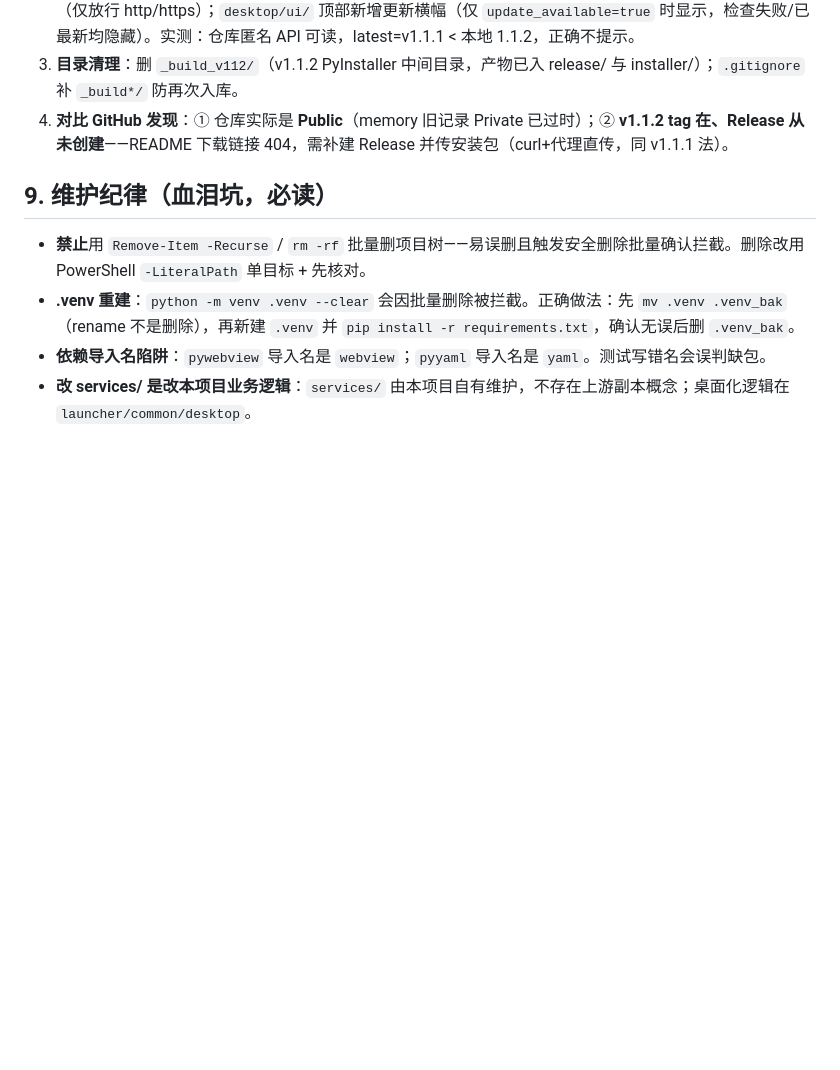
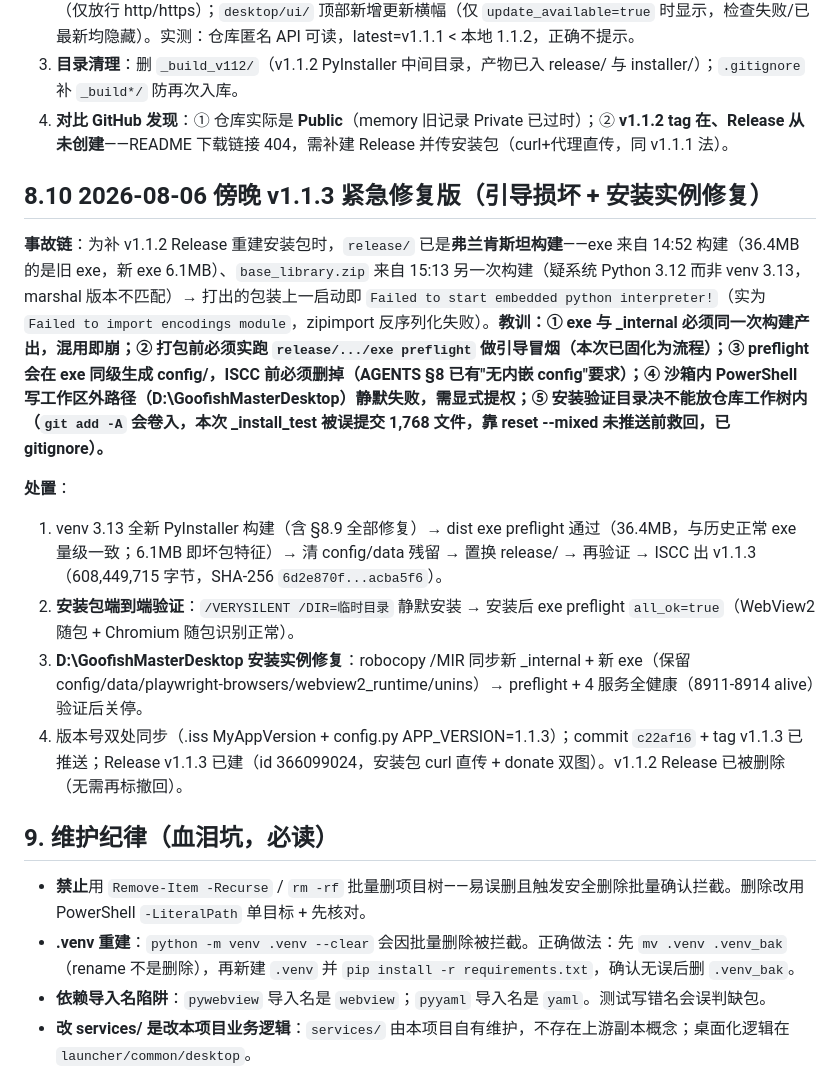
Before and after one commit to ayongsheng777-rgb/GoofishMasterDesktop, a Markdown page: AGENTS.md, the part around the change. GitHub-like rendering; blank space fills up the shorter version.

Commit message:
docs: AGENTS.md 登记 v1.1.3 紧急修复版全程（引导损坏根因/打包冒烟流程/安装实例修复）

```diff
--- a/AGENTS.md
+++ b/AGENTS.md
@@ -397,6 +397,16 @@ cd D:\WorkBuddy\GoofishMasterDesktop
 3. **目录清理**：删 `_build_v112/`（v1.1.2 PyInstaller 中间目录，产物已入 release/ 与 installer/）；`.gitignore` 补 `_build*/` 防再次入库。
 4. **对比 GitHub 发现**：① 仓库实际是 **Public**（memory 旧记录 Private 已过时）；② **v1.1.2 tag 在、Release 从未创建**——README 下载链接 404，需补建 Release 并传安装包（curl+代理直传，同 v1.1.1 法）。
 
+## 8.10 2026-08-06 傍晚 v1.1.3 紧急修复版（引导损坏 + 安装实例修复）
+
+**事故链**：为补 v1.1.2 Release 重建安装包时，`release/` 已是**弗兰肯斯坦构建**——exe 来自 14:52 构建（36.4MB 的是旧 exe，新 exe 6.1MB）、`base_library.zip` 来自 15:13 另一次构建（疑系统 Python 3.12 而非 venv 3.13，marshal 版本不匹配）→ 打出的包装上一启动即 `Failed to start embedded python interpreter!`（实为 `Failed to import encodings module`，zipimport 反序列化失败）。**教训：① exe 与 _internal 必须同一次构建产出，混用即崩；② 打包前必须实跑 `release/.../exe preflight` 做引导冒烟（本次已固化为流程）；③ preflight 会在 exe 同级生成 config/，ISCC 前必须删掉（AGENTS §8 已有"无内嵌 config"要求）；④ 沙箱内 PowerShell 写工作区外路径（D:\GoofishMasterDesktop）静默失败，需显式提权；⑤ 安装验证目录决不能放仓库工作树内（`git add -A` 会卷入，本次 _install_test 被误提交 1,768 文件，靠 reset --mixed 未推送前救回，已 gitignore）。**
+
+**处置**：
+1. venv 3.13 全新 PyInstaller 构建（含 §8.9 全部修复）→ dist exe preflight 通过（36.4MB，与历史正常 exe 量级一致；6.1MB 即坏包特征）→ 清 config/data 残留 → 置换 release/ → 再验证 → ISCC 出 v1.1.3（608,449,715 字节，SHA-256 `6d2e870f...acba5f6`）。
+2. **安装包端到端验证**：`/VERYSILENT /DIR=临时目录` 静默安装 → 安装后 exe preflight `all_ok=true`（WebView2 随包 + Chromium 随包识别正常）。
+3. **D:\GoofishMasterDesktop 安装实例修复**：robocopy /MIR 同步新 _internal + 新 exe（保留 config/data/playwright-browsers/webview2_runtime/unins）→ preflight + 4 服务全健康（8911-8914 alive）验证后关停。
+4. 版本号双处同步（.iss MyAppVersion + config.py APP_VERSION=1.1.3）；commit `c22af16` + tag v1.1.3 已推送；Release v1.1.3 已建（id 366099024，安装包 curl 直传 + donate 双图）。v1.1.2 Release 已被删除（无需再标撤回）。
+
 ## 9. 维护纪律（血泪坑，必读）
 
 - **禁止**用 `Remove-Item -Recurse` / `rm -rf` 批量删项目树——易误删且触发安全删除批量确认拦截。删除改用 PowerShell `-LiteralPath` 单目标 + 先核对。
```
